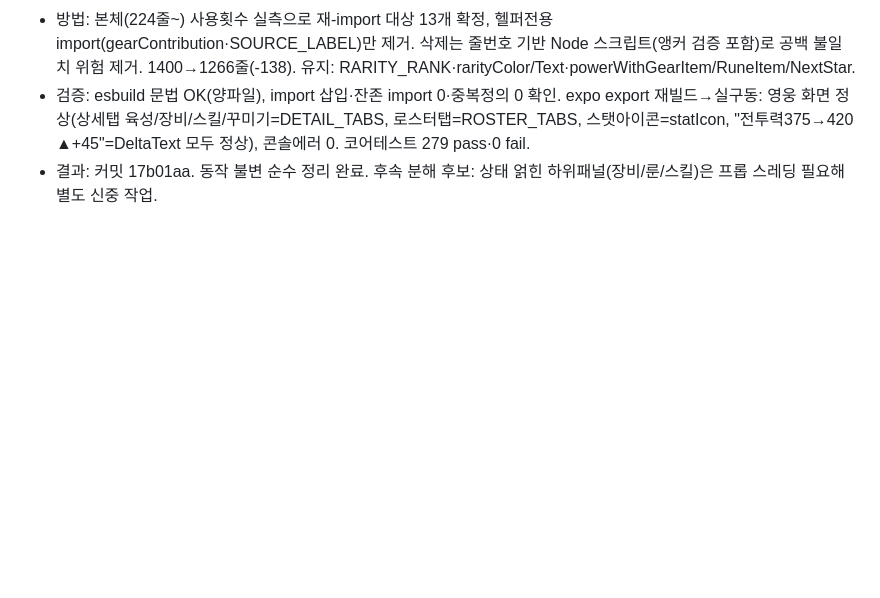
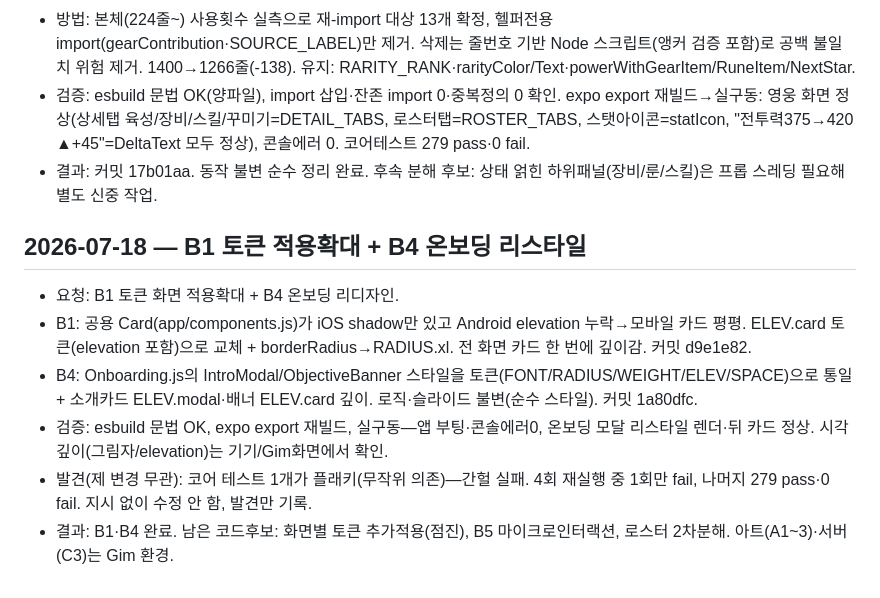
Before and after one commit to gimaxax77-sys/axdata_03, a Markdown page: research.md, the part around the change. Drawn GitHub-style; blank space fills up the shorter version.

Commit message:
research.md: B1 토큰적용·B4 온보딩 기록
Co-Authored-By: Claude Opus 4.8 <noreply@anthropic.com>

```diff
--- a/research.md
+++ b/research.md
@@ -58,3 +58,11 @@
 - 방법: 본체(224줄~) 사용횟수 실측으로 재-import 대상 13개 확정, 헬퍼전용 import(gearContribution·SOURCE_LABEL)만 제거. 삭제는 줄번호 기반 Node 스크립트(앵커 검증 포함)로 공백 불일치 위험 제거. 1400→1266줄(-138). 유지: RARITY_RANK·rarityColor/Text·powerWithGearItem/RuneItem/NextStar.
 - 검증: esbuild 문법 OK(양파일), import 삽입·잔존 import 0·중복정의 0 확인. expo export 재빌드→실구동: 영웅 화면 정상(상세탭 육성/장비/스킬/꾸미기=DETAIL_TABS, 로스터탭=ROSTER_TABS, 스탯아이콘=statIcon, "전투력375→420 ▲+45"=DeltaText 모두 정상), 콘솔에러 0. 코어테스트 279 pass·0 fail.
 - 결과: 커밋 17b01aa. 동작 불변 순수 정리 완료. 후속 분해 후보: 상태 얽힌 하위패널(장비/룬/스킬)은 프롭 스레딩 필요해 별도 신중 작업.
+
+## 2026-07-18 — B1 토큰 적용확대 + B4 온보딩 리스타일
+- 요청: B1 토큰 화면 적용확대 + B4 온보딩 리디자인.
+- B1: 공용 Card(app/components.js)가 iOS shadow만 있고 Android elevation 누락→모바일 카드 평평. ELEV.card 토큰(elevation 포함)으로 교체 + borderRadius→RADIUS.xl. 전 화면 카드 한 번에 깊이감. 커밋 d9e1e82.
+- B4: Onboarding.js의 IntroModal/ObjectiveBanner 스타일을 토큰(FONT/RADIUS/WEIGHT/ELEV/SPACE)으로 통일 + 소개카드 ELEV.modal·배너 ELEV.card 깊이. 로직·슬라이드 불변(순수 스타일). 커밋 1a80dfc.
+- 검증: esbuild 문법 OK, expo export 재빌드, 실구동—앱 부팅·콘솔에러0, 온보딩 모달 리스타일 렌더·뒤 카드 정상. 시각 깊이(그림자/elevation)는 기기/Gim화면에서 확인.
+- 발견(제 변경 무관): 코어 테스트 1개가 플래키(무작위 의존)—간헐 실패. 4회 재실행 중 1회만 fail, 나머지 279 pass·0 fail. 지시 없이 수정 안 함, 발견만 기록.
+- 결과: B1·B4 완료. 남은 코드후보: 화면별 토큰 추가적용(점진), B5 마이크로인터랙션, 로스터 2차분해. 아트(A1~3)·서버(C3)는 Gim 환경.
```
